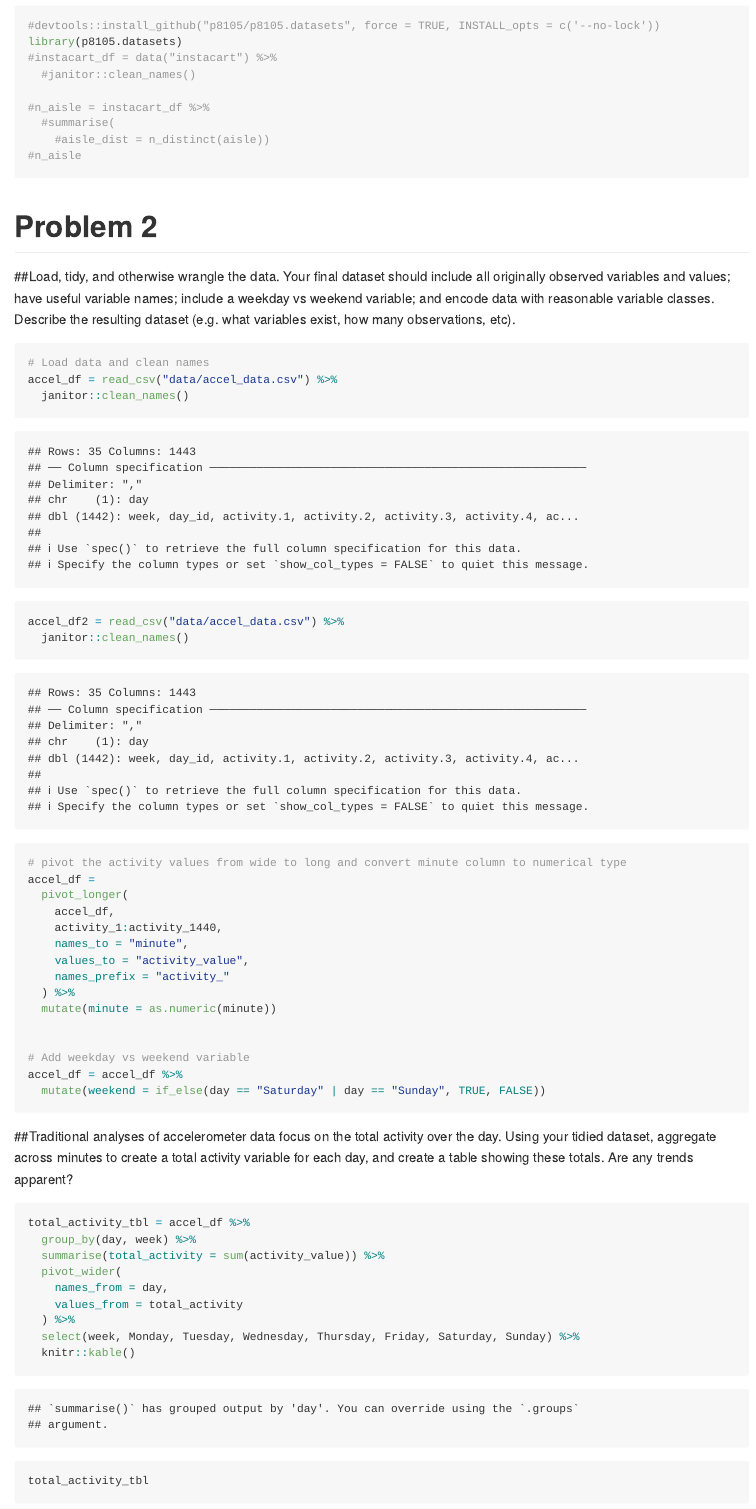
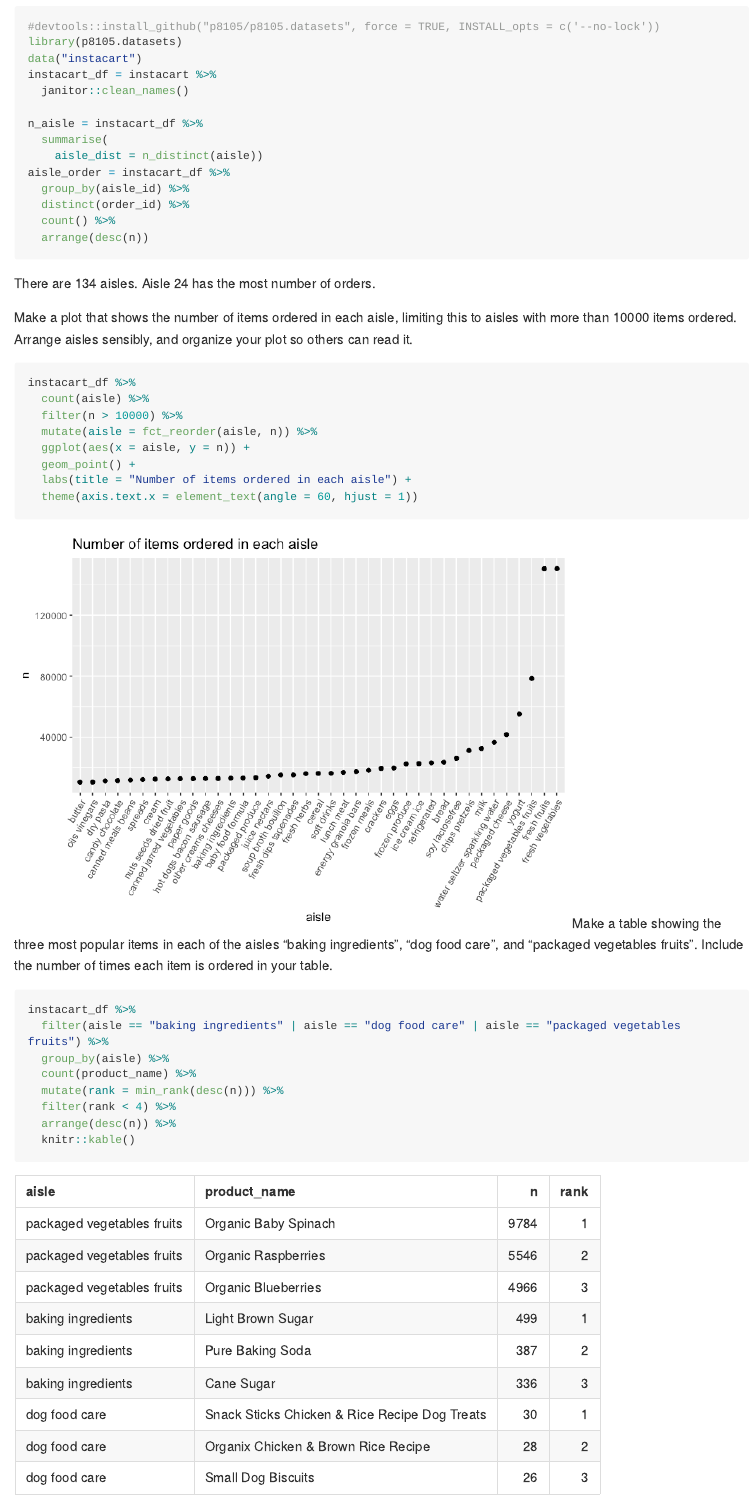
Before and after one commit to vasudakapoor24/p8105_hw3_vk2480, an R Markdown document (p8105_hw3_vk2480.Rmd): the page in a window 1100 px wide, from 790 px down before the commit and from 830 px down after it, so that both start at the same text. The pictures show the output file p8105_hw3_vk2480.md that the author committed with the source, drawn offline in the style of GitHub; long lines of code are wrapped.

Commit message:
final commit

````diff
--- a/p8105_hw3_vk2480.Rmd
+++ b/p8105_hw3_vk2480.Rmd
@@ -22,10 +24,39 @@ library(hexbin)
 ```{r}
 #devtools::install_github("p8105/p8105.datasets", force = TRUE, INSTALL_opts = c('--no-lock'))
 library(p8105.datasets)
-#instacart_df = data("instacart") %>%
-  #janitor::clean_names()
+data("instacart")
+instacart_df = instacart %>%
+  janitor::clean_names()
 
-#n_aisle = instacart_df %>%
-  #summarise(
-    #aisle_dist = n_distinct(aisle))
-#n_aisle
+n_aisle = instacart_df %>%
+  summarise(
+    aisle_dist = n_distinct(aisle))
+aisle_order = instacart_df %>%
+  group_by(aisle_id) %>%
+  distinct(order_id) %>%
+  count() %>%
+  arrange(desc(n))
+```
+There are `r n_aisle` aisles. Aisle 24 has the most number of orders.
+
+Make a plot that shows the number of items ordered in each aisle, limiting this to aisles with more than 10000 items ordered. Arrange aisles sensibly, and organize your plot so others can read it.
+```{r}
+instacart_df %>%
+  count(aisle) %>%
+  filter(n > 10000) %>%
+  mutate(aisle = fct_reorder(aisle, n)) %>%
+  ggplot(aes(x = aisle, y = n)) +
+  geom_point() +
+  labs(title = "Number of items ordered in each aisle") +
+  theme(axis.text.x = element_text(angle = 60, hjust = 1))
+```
+Make a table showing the three most popular items in each of the aisles “baking ingredients”, “dog food care”, and “packaged vegetables fruits”. Include the number of times each item is ordered in your table.
+```{r}
+instacart_df %>%
+  filter(aisle == "baking ingredients" | aisle == "dog food care" | aisle == "packaged vegetables fruits") %>%
+  group_by(aisle) %>%
+  count(product_name) %>%
+  mutate(rank = min_rank(desc(n))) %>%
+  filter(rank < 4) %>%
+  arrange(desc(n)) %>%
+  knitr::kable()
````
Also changed, not shown: p8105_hw3_vk2480.md, p8105_hw3_vk2480_files/figure-gfm/unnamed-chunk-12-1.png (added), p8105_hw3_vk2480_files/figure-gfm/unnamed-chunk-13-1.png (added), p8105_hw3_vk2480_files/figure-gfm/unnamed-chunk-3-1.png (added), p8105_hw3_vk2480_files/figure-gfm/unnamed-chunk-8-1.png (added), p8105_hw3_vk2480.Rmd (50 more changed lines).
